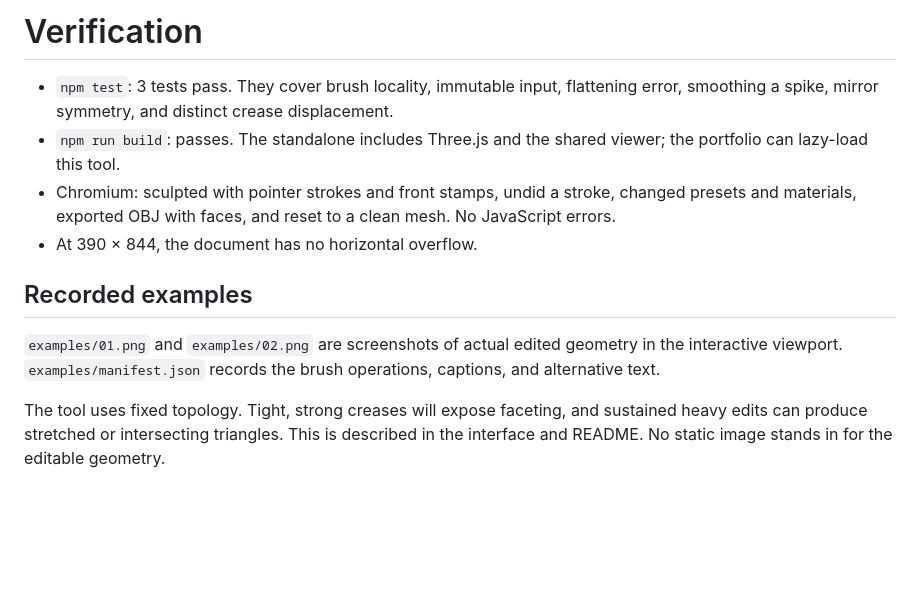
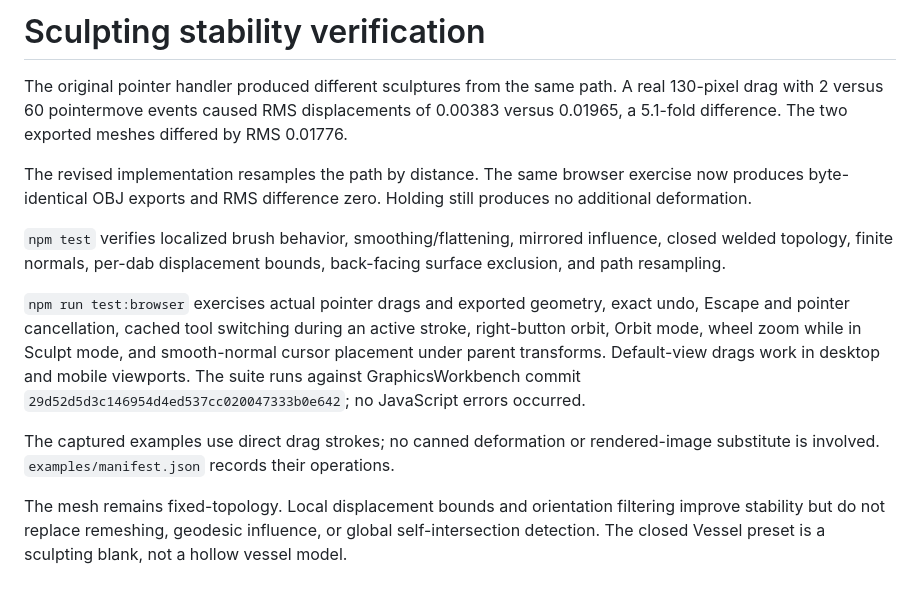
Before and after one commit to Zachshotamartin/DigitalClay, a Markdown page: NOTES.md, the part around the change. GitHub-like rendering; blank space fills up the shorter version.

```diff
--- a/NOTES.md
+++ b/NOTES.md
@@ -1,12 +1,13 @@
-# Verification
+# Sculpting stability verification
 
-- `npm test`: 3 tests pass. They cover brush locality, immutable input, flattening error, smoothing a spike, mirror symmetry, and distinct crease displacement.
-- `npm run build`: passes. The standalone includes Three.js and the shared viewer; the portfolio can lazy-load this tool.
-- Chromium: sculpted with pointer strokes and front stamps, undid a stroke, changed presets and materials, exported OBJ with faces, and reset to a clean mesh. No JavaScript errors.
-- At 390 × 844, the document has no horizontal overflow.
+The original pointer handler produced different sculptures from the same path. A real 130-pixel drag with 2 versus 60 pointermove events caused RMS displacements of 0.00383 versus 0.01965, a 5.1-fold difference. The two exported meshes differed by RMS 0.01776.
 
-## Recorded examples
+The revised implementation resamples the path by distance. The same browser exercise now produces byte-identical OBJ exports and RMS difference zero. Holding still produces no additional deformation.
 
-`examples/01.png` and `examples/02.png` are screenshots of actual edited geometry in the interactive viewport. `examples/manifest.json` records the brush operations, captions, and alternative text.
+`npm test` verifies localized brush behavior, smoothing/flattening, mirrored influence, closed welded topology, finite normals, per-dab displacement bounds, back-facing surface exclusion, and path resampling.
 
-The tool uses fixed topology. Tight, strong creases will expose faceting, and sustained heavy edits can produce stretched or intersecting triangles. This is described in the interface and README. No static image stands in for the editable geometry.
+`npm run test:browser` exercises actual pointer drags and exported geometry, exact undo, Escape and pointer cancellation, cached tool switching during an active stroke, right-button orbit, Orbit mode, wheel zoom while in Sculpt mode, and smooth-normal cursor placement under parent transforms. Default-view drags work in desktop and mobile viewports. The suite runs against GraphicsWorkbench commit `29d52d5d3c146954d4ed537cc020047333b0e642`; no JavaScript errors occurred.
+
+The captured examples use direct drag strokes; no canned deformation or rendered-image substitute is involved. `examples/manifest.json` records their operations.
+
+The mesh remains fixed-topology. Local displacement bounds and orientation filtering improve stability but do not replace remeshing, geodesic influence, or global self-intersection detection. The closed Vessel preset is a sculpting blank, not a hollow vessel model.
```
Also changed, not shown: README.md (+10 -8 lines), examples/01.png, examples/02.png, 10 other files.
